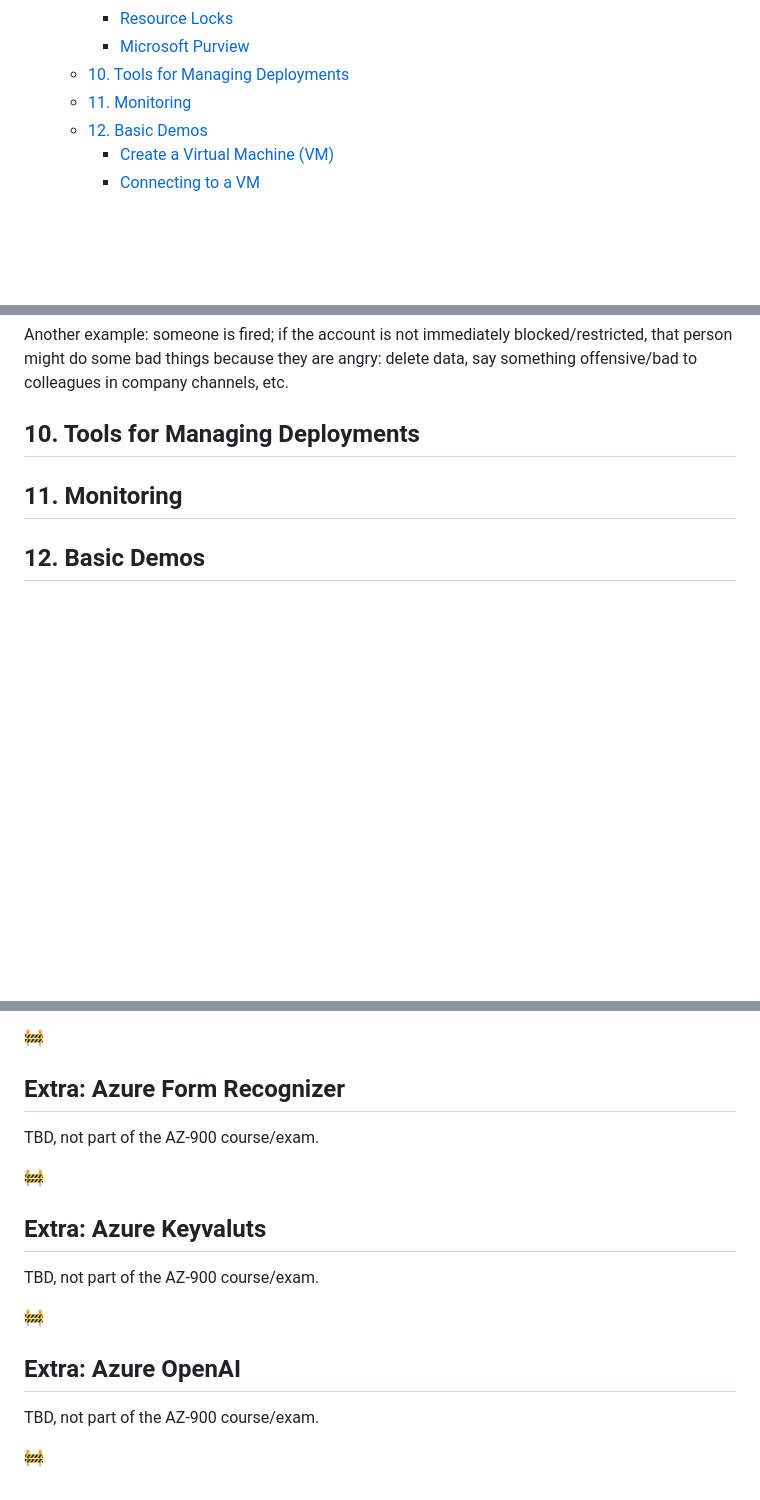
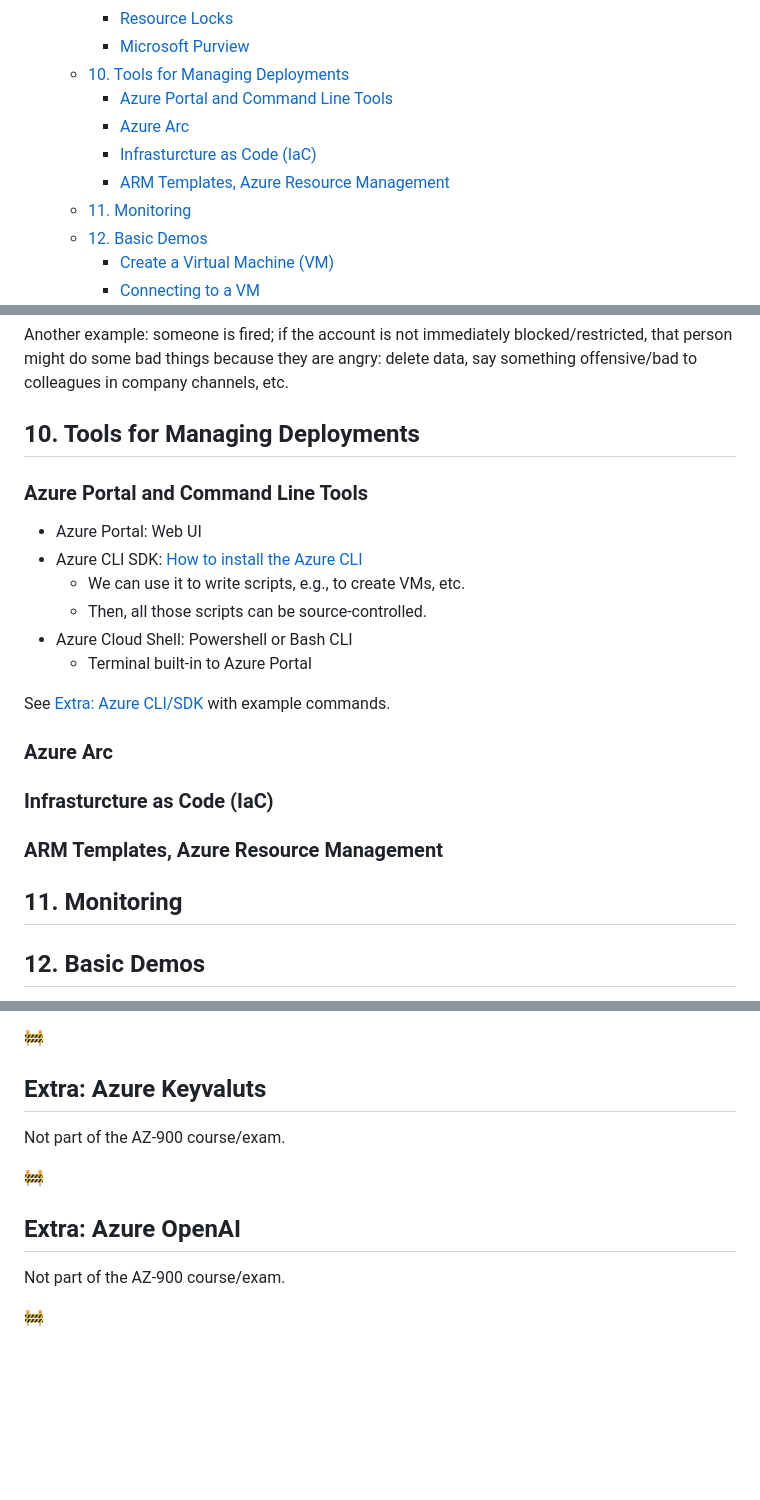
Before and after one commit to mxagar/azure_guide, a Markdown page: README.md, 3 parts joined by grey strips. GitHub-like rendering; blank space fills up the shorter version.

```diff
--- a/README.md
+++ b/README.md
@@ -79,6 +79,10 @@ Table of contents:
     - [Resource Locks](#resource-locks)
     - [Microsoft Purview](#microsoft-purview)
   - [10. Tools for Managing Deployments](#10-tools-for-managing-deployments)
+    - [Azure Portal and Command Line Tools](#azure-portal-and-command-line-tools)
+    - [Azure Arc](#azure-arc)
+    - [Infrasturcture as Code (IaC)](#infrasturcture-as-code-iac)
+    - [ARM Templates, Azure Resource Management](#arm-templates-azure-resource-management)
   - [11. Monitoring](#11-monitoring)
   - [12. Basic Demos](#12-basic-demos)
     - [Create a Virtual Machine (VM)](#create-a-virtual-machine-vm)
@@ -1266,7 +1270,24 @@ Another example: someone is fired; if the account is not immediately blocked/res
 
 ## 10. Tools for Managing Deployments
 
-
+### Azure Portal and Command Line Tools
+
+- Azure Portal: Web UI
+- Azure CLI SDK: [How to install the Azure CLI](https://learn.microsoft.com/en-us/cli/azure/install-azure-cli)
+  - We can use it to write scripts, e.g., to create VMs, etc.
+  - Then, all those scripts can be source-controlled.
+- Azure Cloud Shell: Powershell or Bash CLI
+  - Terminal built-in to Azure Portal
+
+See [Extra: Azure CLI/SDK](#extra-azure-clisdk) with example commands.
+
+### Azure Arc
+
+
+
+### Infrasturcture as Code (IaC)
+
+### ARM Templates, Azure Resource Management
 
 ## 11. Monitoring
 
@@ -1764,20 +1836,14 @@ TBD, not part of the AZ-900 course/exam.
 
 :construction:
 
-## Extra: Azure Form Recognizer
-
-TBD, not part of the AZ-900 course/exam.
+## Extra: Azure Keyvaluts
+
+Not part of the AZ-900 course/exam.
 
 :construction:
 
-## Extra: Azure Keyvaluts
-
-TBD, not part of the AZ-900 course/exam.
+## Extra: Azure OpenAI
+
+Not part of the AZ-900 course/exam.
 
 :construction:
-
-## Extra: Azure OpenAI
-
-TBD, not part of the AZ-900 course/exam.
-
-:construction:
```
Also changed, not shown: other parts of README.md (+61 -10 lines).
